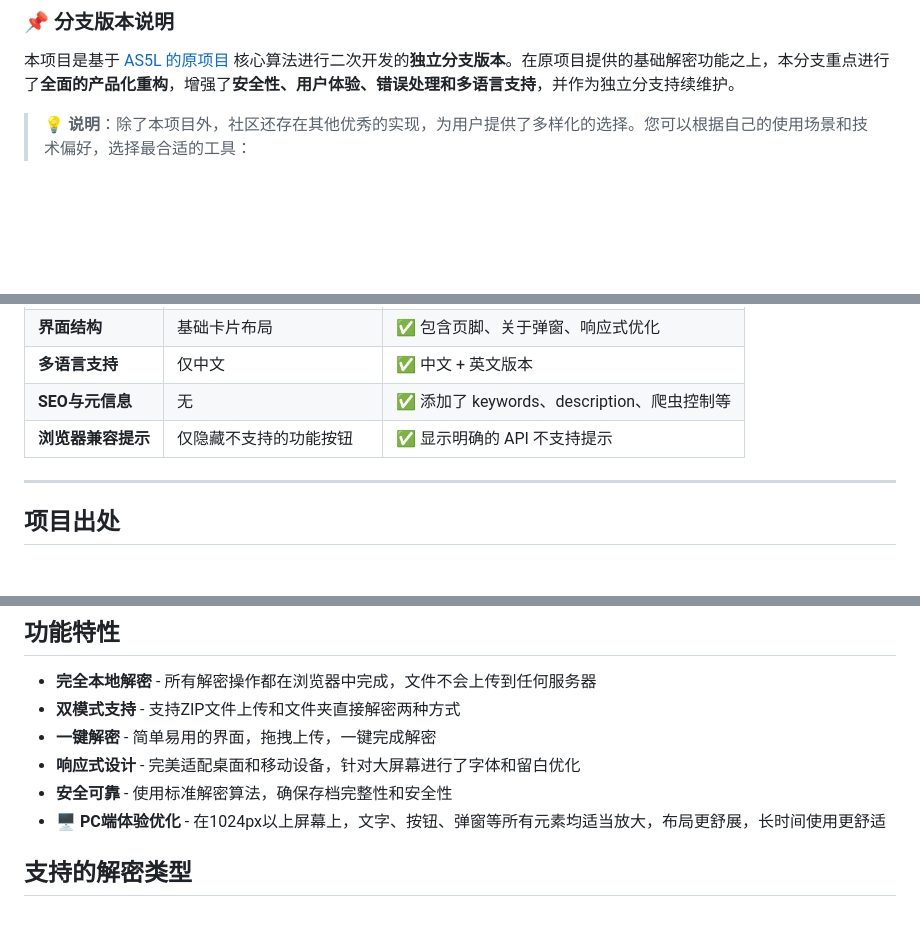
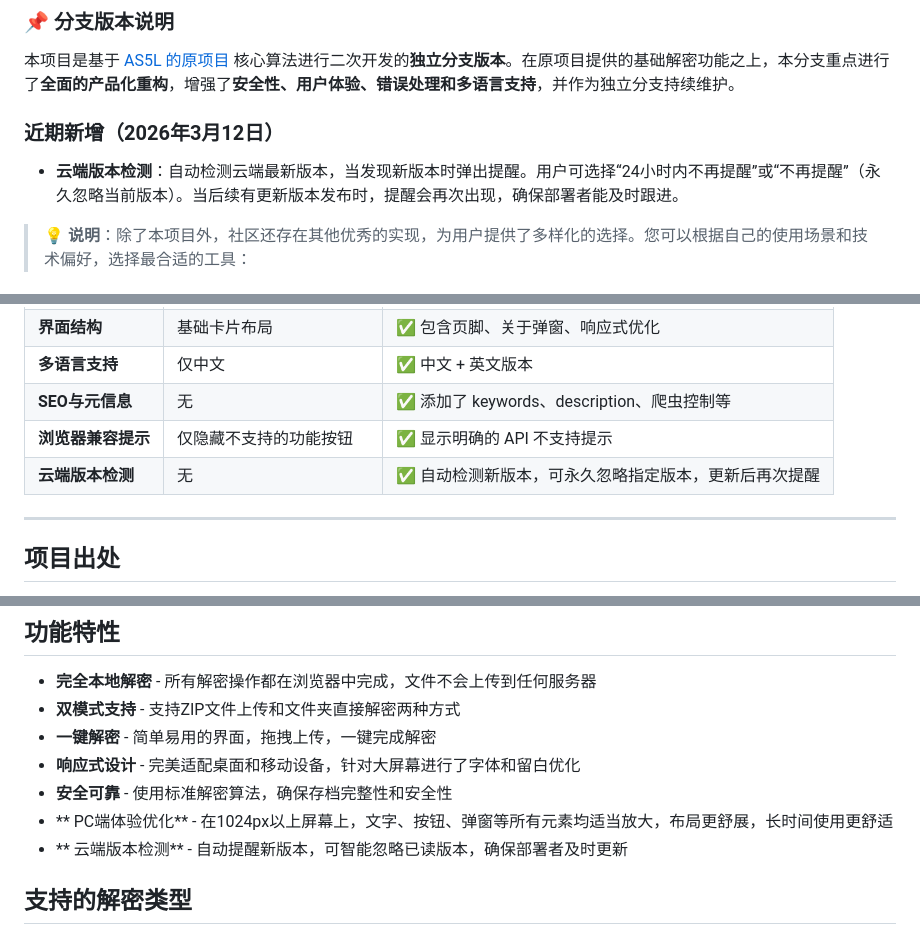
Before and after one commit to ihaiming/NetEaseMC-Decryptor, a Markdown page: README.md, 3 parts joined by grey strips. Rendered like a GitHub page; blank space fills up the shorter version.

```diff
--- a/README.md
+++ b/README.md
@@ -7,6 +7,10 @@
 ### 📌 分支版本说明
 
 本项目是基于 [AS5L 的原项目](https://github.com/AS5L/AS5L.github.io) 核心算法进行二次开发的**独立分支版本**。在原项目提供的基础解密功能之上，本分支重点进行了**全面的产品化重构**，增强了**安全性、用户体验、错误处理和多语言支持**，并作为独立分支持续维护。
+
+### **近期新增**（2026年3月12日）
+
+- **云端版本检测**：自动检测云端最新版本，当发现新版本时弹出提醒。用户可选择“24小时内不再提醒”或“不再提醒”（永久忽略当前版本）。当后续有更新版本发布时，提醒会再次出现，确保部署者能及时跟进。
 
 > **💡 说明**：除了本项目外，社区还存在其他优秀的实现，为用户提供了多样化的选择。您可以根据自己的使用场景和技术偏好，选择最合适的工具：
 
@@ -40,6 +44,7 @@
 | **多语言支持** | 仅中文 | ✅ 中文 + 英文版本 |
 | **SEO与元信息** | 无 | ✅ 添加了 keywords、description、爬虫控制等 |
 | **浏览器兼容提示** | 仅隐藏不支持的功能按钮 | ✅ 显示明确的 API 不支持提示 |
+| **云端版本检测** | 无 | ✅ 自动检测新版本，可永久忽略指定版本，更新后再次提醒 |
 
 ---
 
@@ -54,7 +59,8 @@
 - **一键解密** - 简单易用的界面，拖拽上传，一键完成解密
 - **响应式设计** - 完美适配桌面和移动设备，针对大屏幕进行了字体和留白优化
 - **安全可靠** - 使用标准解密算法，确保存档完整性和安全性
-- **🖥️ PC端体验优化** - 在1024px以上屏幕上，文字、按钮、弹窗等所有元素均适当放大，布局更舒展，长时间使用更舒适
+- ** PC端体验优化** - 在1024px以上屏幕上，文字、按钮、弹窗等所有元素均适当放大，布局更舒展，长时间使用更舒适
+- ** 云端版本检测** - 自动提醒新版本，可智能忽略已读版本，确保部署者及时更新
 
 ## 支持的解密类型
 
```
